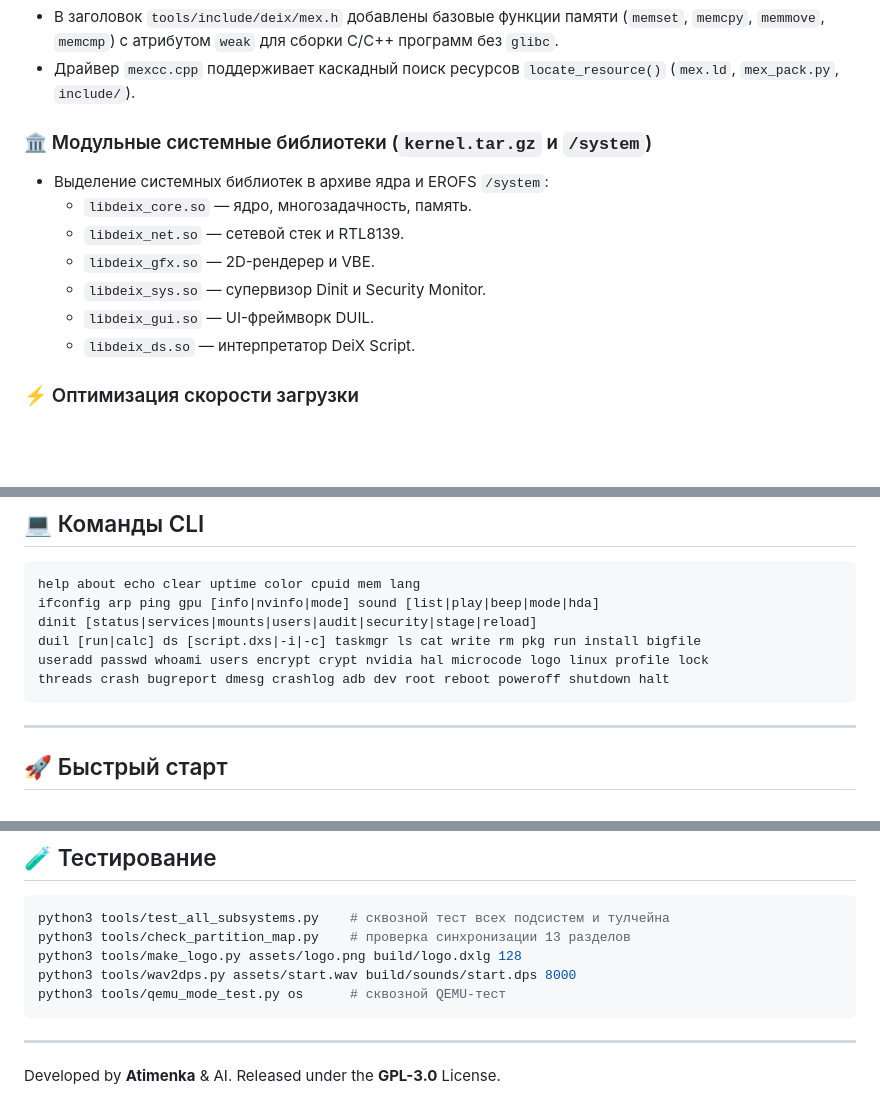
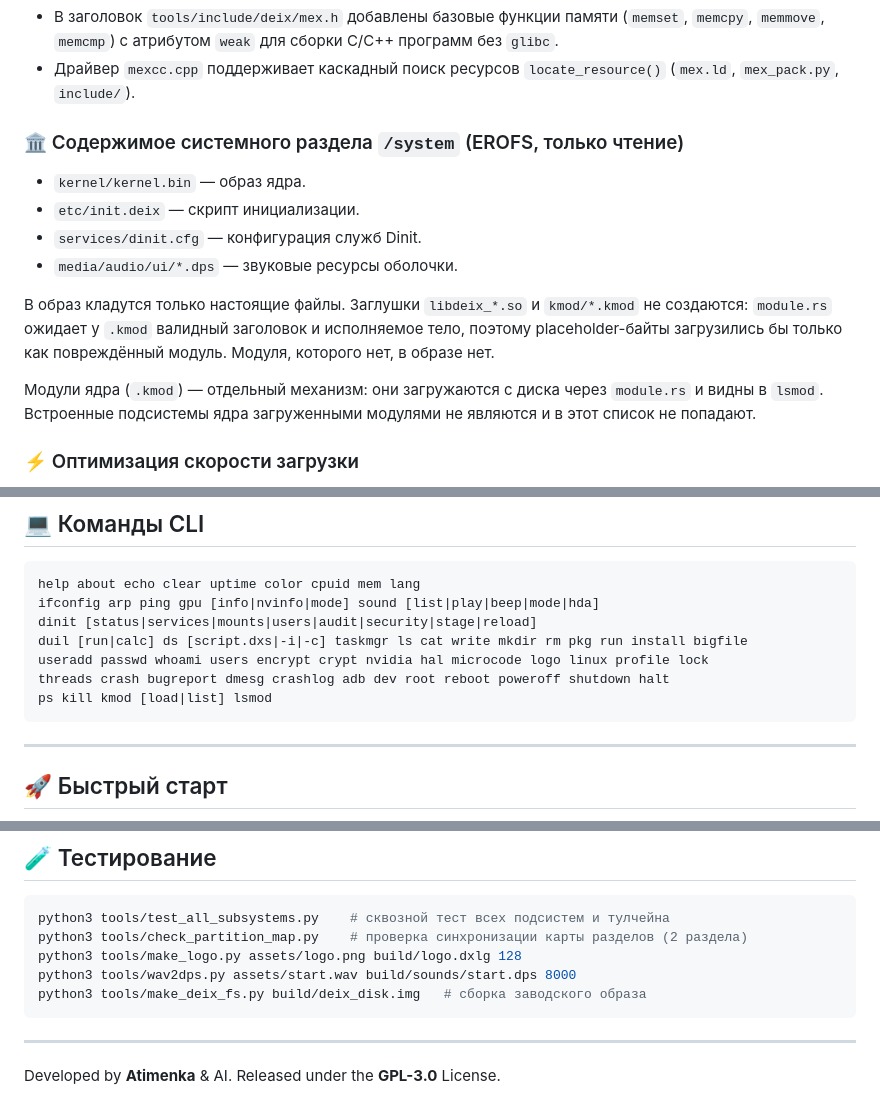
Before and after one commit to Atimenka/DeiX, a Markdown page: README.md, 3 parts joined by grey strips. GitHub-like rendering; blank space fills up the shorter version.

````diff
--- a/README.md
+++ b/README.md
@@ -32,14 +95,20 @@ Disk
 - В заголовок `tools/include/deix/mex.h` добавлены базовые функции памяти (`memset`, `memcpy`, `memmove`, `memcmp`) с атрибутом `weak` для сборки C/C++ программ без `glibc`.
 - Драйвер `mexcc.cpp` поддерживает каскадный поиск ресурсов `locate_resource()` (`mex.ld`, `mex_pack.py`, `include/`).
 
-### 🏛️ Модульные системные библиотеки (`kernel.tar.gz` и `/system`)
-- Выделение системных библиотек в архиве ядра и EROFS `/system`:
-  - `libdeix_core.so` — ядро, многозадачность, память.
-  - `libdeix_net.so` — сетевой стек и RTL8139.
-  - `libdeix_gfx.so` — 2D-рендерер и VBE.
-  - `libdeix_sys.so` — супервизор Dinit и Security Monitor.
-  - `libdeix_gui.so` — UI-фреймворк DUIL.
-  - `libdeix_ds.so` — интерпретатор DeiX Script.
+### 🏛️ Содержимое системного раздела `/system` (EROFS, только чтение)
+- `kernel/kernel.bin` — образ ядра.
+- `etc/init.deix` — скрипт инициализации.
+- `services/dinit.cfg` — конфигурация служб Dinit.
+- `media/audio/ui/*.dps` — звуковые ресурсы оболочки.
+
+В образ кладутся только настоящие файлы. Заглушки `libdeix_*.so` и
+`kmod/*.kmod` не создаются: `module.rs` ожидает у `.kmod` валидный заголовок
+и исполняемое тело, поэтому placeholder-байты загрузились бы только как
+повреждённый модуль. Модуля, которого нет, в образе нет.
+
+Модули ядра (`.kmod`) — отдельный механизм: они загружаются с диска через
+`module.rs` и видны в `lsmod`. Встроенные подсистемы ядра загруженными
+модулями не являются и в этот список не попадают.
 
 ### ⚡ Оптимизация скорости загрузки
 - `Ramboot`: Размер портативного блока INT 13h увеличен до 127 секторов (сокращение вызовов BIOS и смен режимов в 2 раза, ускорение считывания на ~40%).
@@ -81,9 +150,10 @@ Disk
 help about echo clear uptime color cpuid mem lang
 ifconfig arp ping gpu [info|nvinfo|mode] sound [list|play|beep|mode|hda]
 dinit [status|services|mounts|users|audit|security|stage|reload]
-duil [run|calc] ds [script.dxs|-i|-c] taskmgr ls cat write rm pkg run install bigfile
+duil [run|calc] ds [script.dxs|-i|-c] taskmgr ls cat write mkdir rm pkg run install bigfile
 useradd passwd whoami users encrypt crypt nvidia hal microcode logo linux profile lock
 threads crash bugreport dmesg crashlog adb dev root reboot poweroff shutdown halt
+ps kill kmod [load|list] lsmod
 ```
 
 ---
@@ -127,10 +197,10 @@ qemu-system-x86_64 -drive file=build/deix_disk.img,format=raw,if=ide \
 
 ```bash
 python3 tools/test_all_subsystems.py    # сквозной тест всех подсистем и тулчейна
-python3 tools/check_partition_map.py    # проверка синхронизации 13 разделов
+python3 tools/check_partition_map.py    # проверка синхронизации карты разделов (2 раздела)
 python3 tools/make_logo.py assets/logo.png build/logo.dxlg 128
 python3 tools/wav2dps.py assets/start.wav build/sounds/start.dps 8000
-python3 tools/qemu_mode_test.py os      # сквозной QEMU-тест
+python3 tools/make_deix_fs.py build/deix_disk.img   # сборка заводского образа
 ```
 
 ---
````
Also changed, not shown: other parts of README.md (+63 -0 lines).
